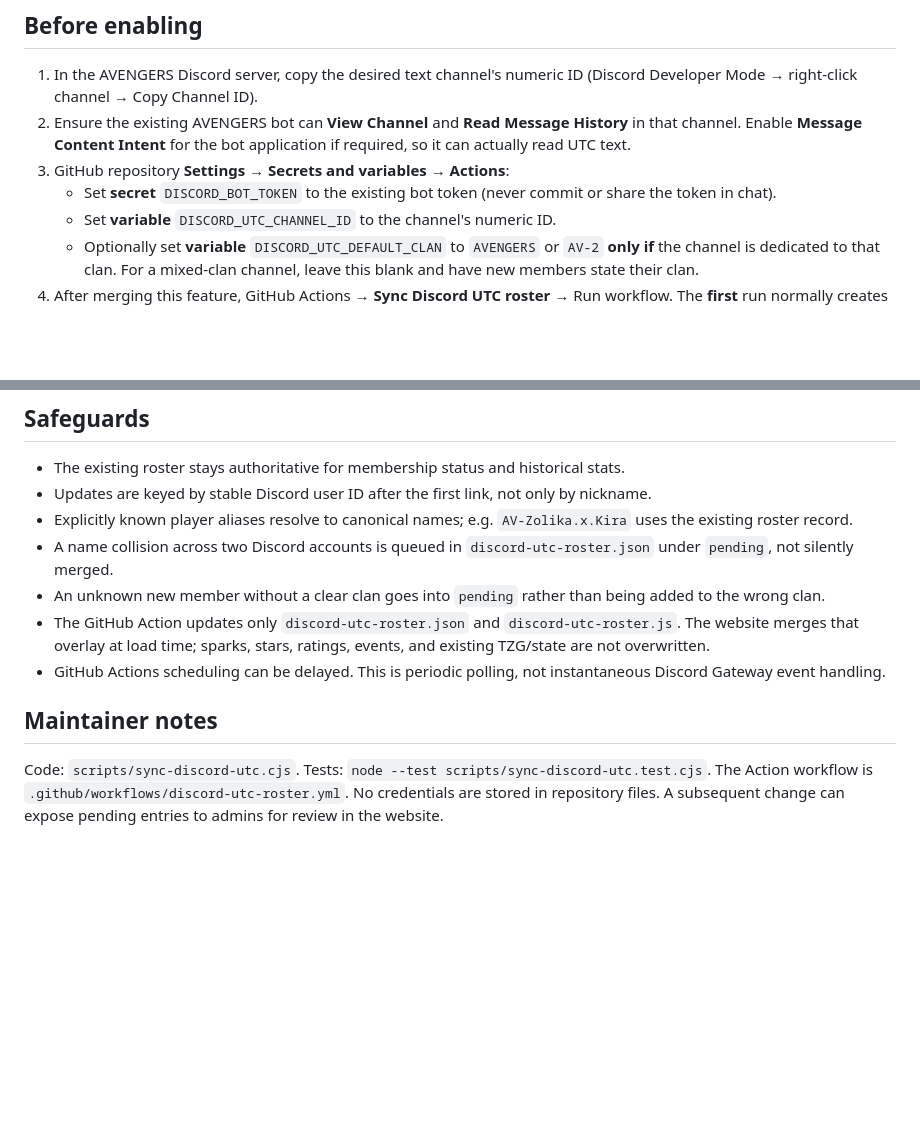
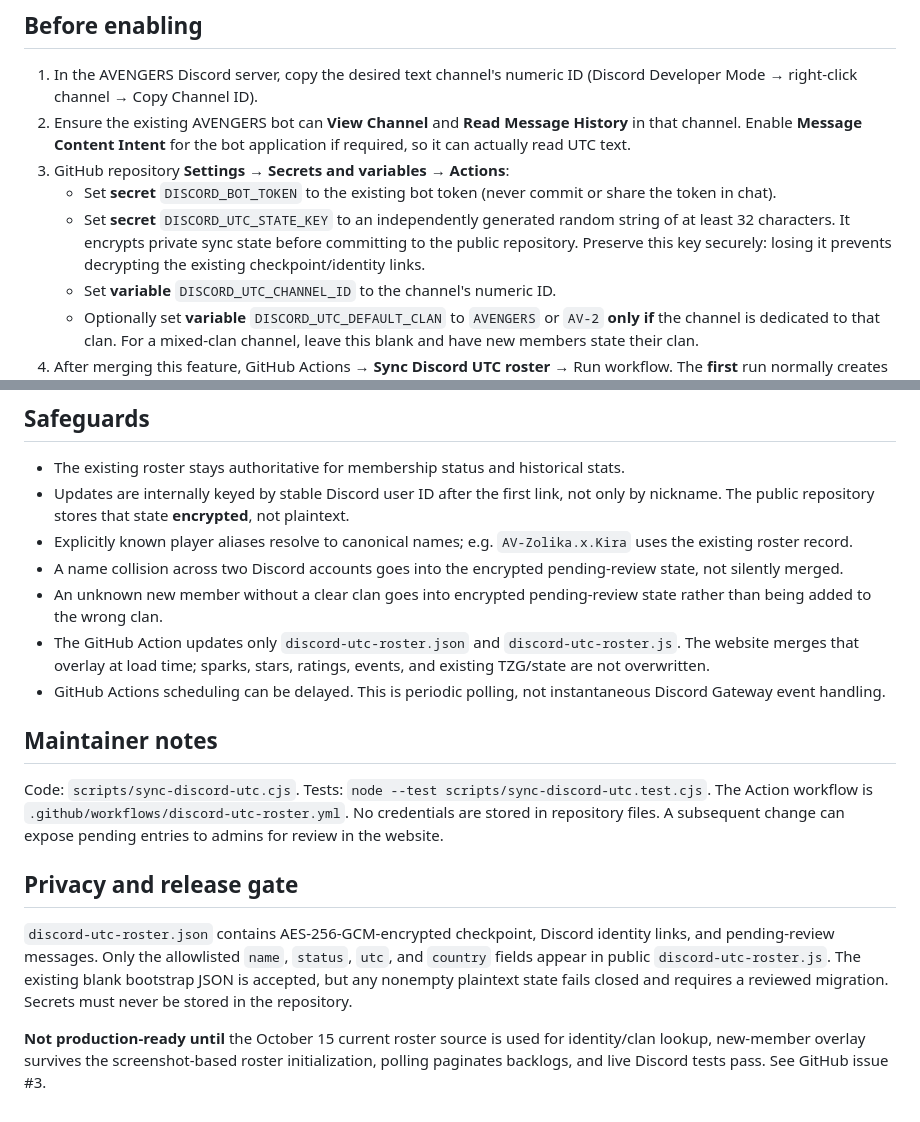
Before and after one commit to AvengersMobControl/avengers-stat-center, a Markdown page: docs/discord-utc-roster.md, 2 parts joined by grey strips. GitHub-like rendering; blank space fills up the shorter version.

Commit message:
Document encryption setup and UTC sync release gates

```diff
--- a/docs/discord-utc-roster.md
+++ b/docs/discord-utc-roster.md
@@ -8,6 +8,7 @@ This is a separate, opt-in workflow. **Event-result screenshot channels remain r
 2. Ensure the existing AVENGERS bot can **View Channel** and **Read Message History** in that channel. Enable **Message Content Intent** for the bot application if required, so it can actually read UTC text.
 3. GitHub repository **Settings → Secrets and variables → Actions**:
    - Set **secret** `DISCORD_BOT_TOKEN` to the existing bot token (never commit or share the token in chat).
+   - Set **secret** `DISCORD_UTC_STATE_KEY` to an independently generated random string of at least 32 characters. It encrypts private sync state before committing to the public repository. Preserve this key securely: losing it prevents decrypting the existing checkpoint/identity links.
    - Set **variable** `DISCORD_UTC_CHANNEL_ID` to the channel's numeric ID.
    - Optionally set **variable** `DISCORD_UTC_DEFAULT_CLAN` to `AVENGERS` or `AV-2` **only if** the channel is dedicated to that clan. For a mixed-clan channel, leave this blank and have new members state their clan.
 4. After merging this feature, GitHub Actions → **Sync Discord UTC roster** → Run workflow. The **first** run normally creates a checkpoint, not an import of old posts. To scan recent history instead, select **backfill** when running manually.
@@ -30,13 +31,19 @@ If a single clan is configured as the default, a short `UTC+2, Germany` post is
 ## Safeguards
 
 - The existing roster stays authoritative for membership status and historical stats.
-- Updates are keyed by stable Discord user ID after the first link, not only by nickname.
+- Updates are internally keyed by stable Discord user ID after the first link, not only by nickname. The public repository stores that state **encrypted**, not plaintext.
 - Explicitly known player aliases resolve to canonical names; e.g. `AV-Zolika.x.Kira` uses the existing roster record.
-- A name collision across two Discord accounts is queued in `discord-utc-roster.json` under `pending`, not silently merged.
-- An unknown new member without a clear clan goes into `pending` rather than being added to the wrong clan.
+- A name collision across two Discord accounts goes into the encrypted pending-review state, not silently merged.
+- An unknown new member without a clear clan goes into encrypted pending-review state rather than being added to the wrong clan.
 - The GitHub Action updates only `discord-utc-roster.json` and `discord-utc-roster.js`. The website merges that overlay at load time; sparks, stars, ratings, events, and existing TZG/state are not overwritten.
 - GitHub Actions scheduling can be delayed. This is periodic polling, not instantaneous Discord Gateway event handling.
 
 ## Maintainer notes
 
 Code: `scripts/sync-discord-utc.cjs`. Tests: `node --test scripts/sync-discord-utc.test.cjs`. The Action workflow is `.github/workflows/discord-utc-roster.yml`. No credentials are stored in repository files. A subsequent change can expose pending entries to admins for review in the website.
+
+## Privacy and release gate
+
+`discord-utc-roster.json` contains AES-256-GCM-encrypted checkpoint, Discord identity links, and pending-review messages. Only the allowlisted `name`, `status`, `utc`, and `country` fields appear in public `discord-utc-roster.js`. The existing blank bootstrap JSON is accepted, but any nonempty plaintext state fails closed and requires a reviewed migration. Secrets must never be stored in the repository.
+
+**Not production-ready until** the October 15 current roster source is used for identity/clan lookup, new-member overlay survives the screenshot-based roster initialization, polling paginates backlogs, and live Discord tests pass. See GitHub issue #3.
```
